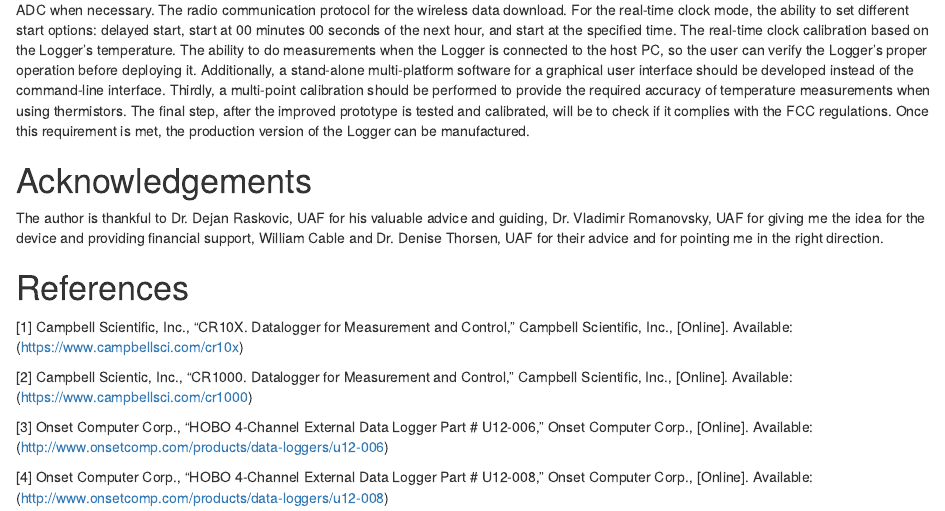
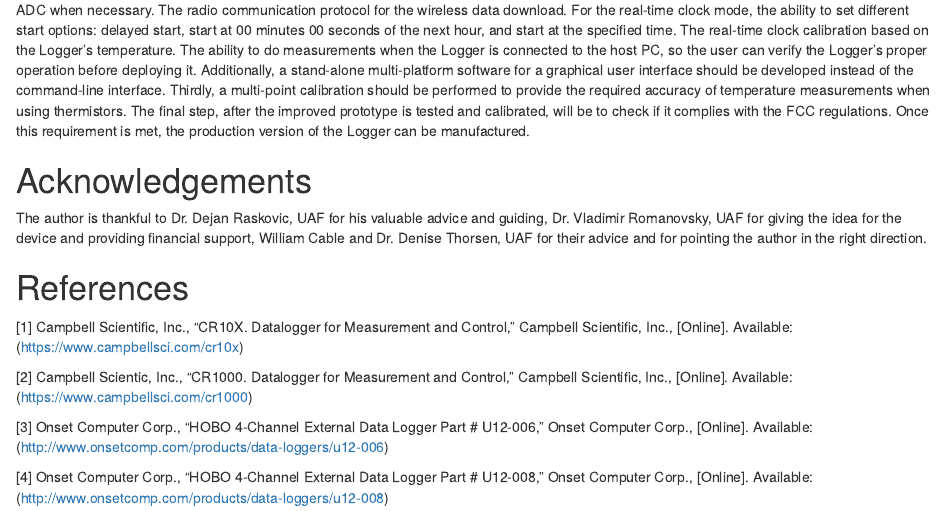
Before and after one commit to kdolgikh/mtlogger, an R Markdown document (index.rmd): the page in a window 1100 px wide, from 5900 px down. Rendered offline with R 4.5, knitr and Pandoc, with nearby package versions.

Commit message:
Small changes to the text

```diff
--- a/index.rmd
+++ b/index.rmd
@@ -88,7 +88,7 @@
 
 # Acknowledgements
 
-The author is thankful to Dr. Dejan Raskovic, UAF for his valuable advice and guiding, Dr. Vladimir Romanovsky, UAF for giving me the idea for the device and providing financial support, William Cable and Dr. Denise Thorsen, UAF for their advice and for pointing me in the right direction.
+The author is thankful to Dr. Dejan Raskovic, UAF for his valuable advice and guiding, Dr. Vladimir Romanovsky, UAF for giving the idea for the device and providing financial support, William Cable and Dr. Denise Thorsen, UAF for their advice and for pointing the author in the right direction.
 
 # References
 
```
